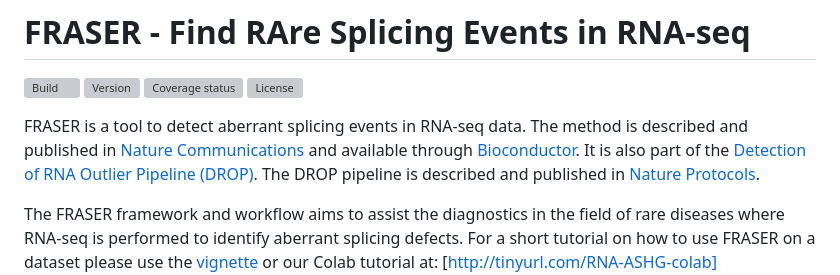
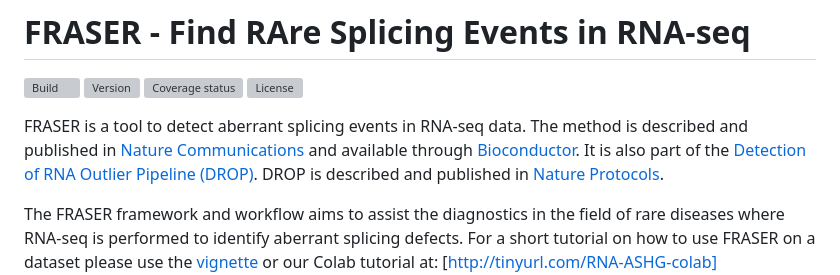
Before and after one commit to gagneurlab/FRASER, a Markdown page: README.md, the part around the change. Drawn GitHub-style; grey boxes are pictures that could not be loaded.

```diff
--- a/README.md
+++ b/README.md
@@ -5,7 +5,7 @@
 [![Coverage status](https://codecov.io/gh/c-mertes/FRASER/branch/master/graph/badge.svg)](https://codecov.io/github/c-mertes/FRASER/branch/master)
 [![License](https://img.shields.io/github/license/mashape/apistatus.svg?maxAge=2592000)](https://github.com/c-mertes/FRASER/blob/master/LICENSE)
 
-FRASER is a tool to detect aberrant splicing events in RNA-seq data. The method is described and published in [Nature Communications](https://doi.org/doi:10.1038/s41467-020-20573-7) and available through [Bioconductor](https://doi.org/doi:10.18129/B9.bioc.FRASER). It is also part of the [Detection of RNA Outlier Pipeline (DROP)](https://github.com/gagneurlab/drop). The DROP pipeline is described and published in [Nature Protocols](https://doi.org/doi:10.1038/s41596-020-00462-5).
+FRASER is a tool to detect aberrant splicing events in RNA-seq data. The method is described and published in [Nature Communications](https://doi.org/doi:10.1038/s41467-020-20573-7) and available through [Bioconductor](https://doi.org/doi:10.18129/B9.bioc.FRASER). It is also part of the [Detection of RNA Outlier Pipeline (DROP)](https://github.com/gagneurlab/drop). DROP is described and published in [Nature Protocols](https://doi.org/doi:10.1038/s41596-020-00462-5).
 
 The FRASER framework and workflow aims to assist the diagnostics in the field of rare diseases where RNA-seq is performed to identify aberrant splicing defects. For a short tutorial on how to use FRASER on a dataset please use the [vignette](http://bioconductor.org/packages/release/bioc/vignettes/FRASER/inst/doc/FRASER.pdf) or our Colab tutorial at: [http://tinyurl.com/RNA-ASHG-colab](http://tinyurl.com/RNA-ASHG-colab). The Colab is based on a workshop that we presented at ASHG 2019/2020.
 
```
